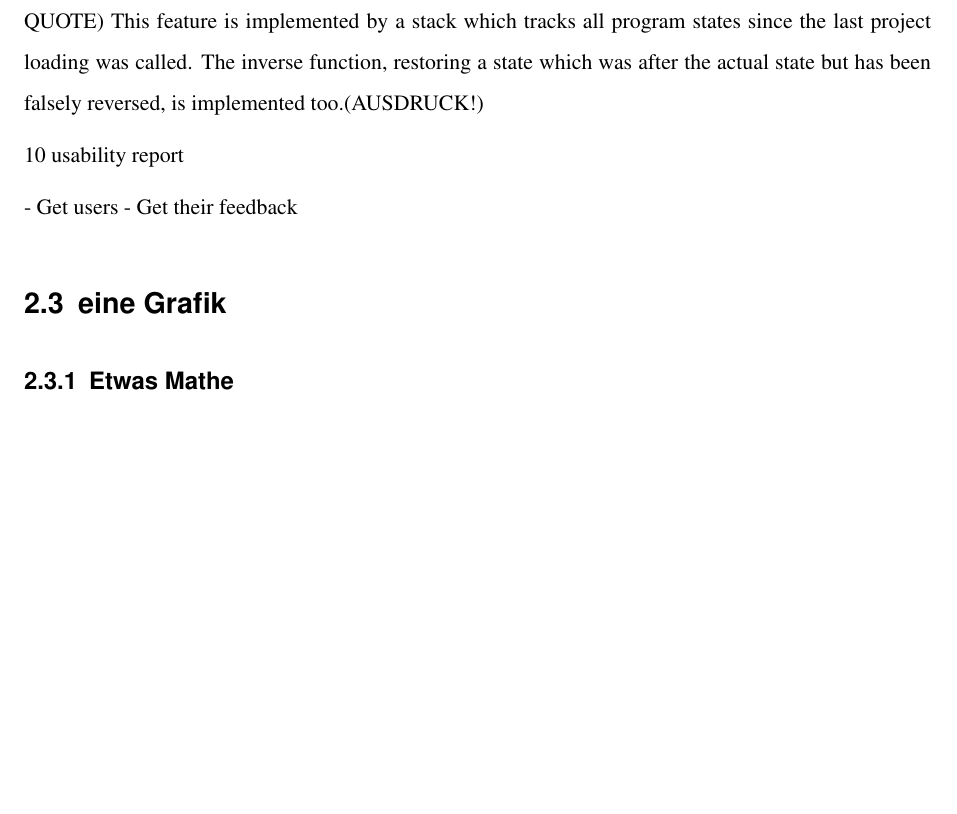
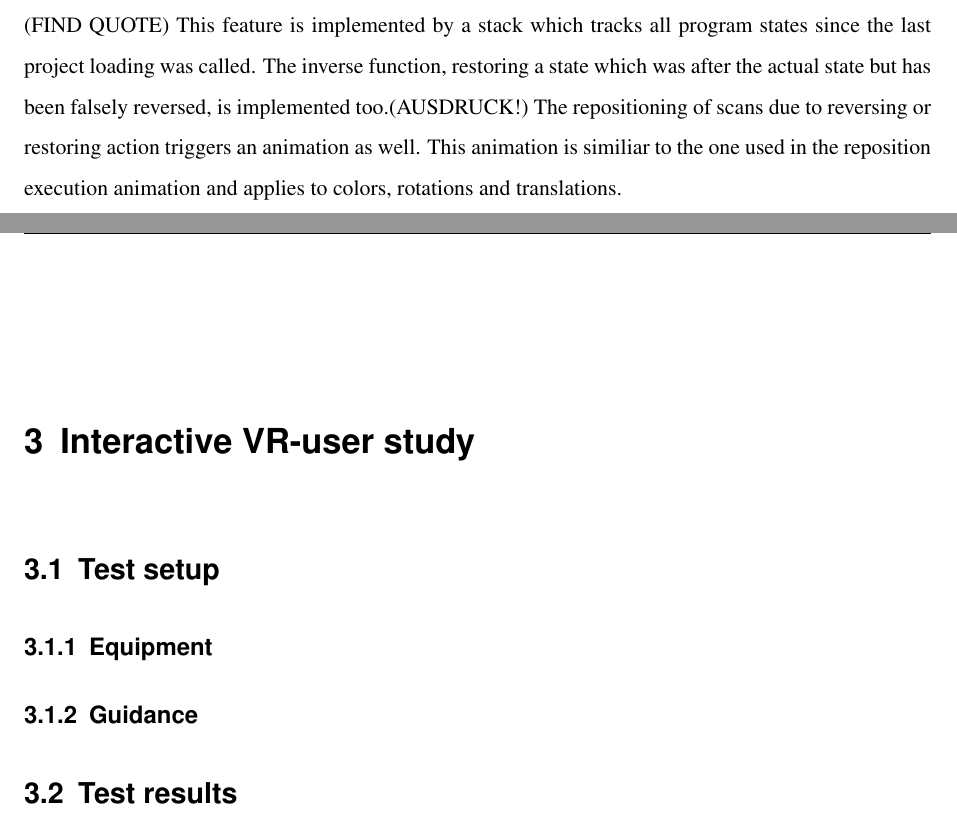
Before and after one commit to DanielBekele/LiteratureDBs, a LaTeX thesis (bachelorarbeit.tex): part of page 16 of 21 before the commit and two parts of pages 18 and 19 of 25 after it, the two joined at a grey line, cut so that both start at the same text, the shorter picture padded with empty space. Compiled offline with pdfLaTeX.

Commit message:
Added missing chapters, written problems chapter

```diff
--- a/bachelorarbeit.tex
+++ b/bachelorarbeit.tex
@@ -239,3 +259,15 @@ These linear blend is executed on colours as well, making hard colour switches o
 
 Some features of computer programs have evolved over the time and it is common to include them to all applications because of their general purpose. For example the possibility to restore the program state before the last action is a well known feature and commonly expected to be in every program. (FIND QUOTE)
 This feature is implemented by a stack which tracks all program states since the last project loading was called. The inverse function, restoring a state which was after the actual state but has been falsely reversed, is implemented too.(AUSDRUCK!)
+The repositioning of scans due to reversing or restoring action triggers an animation as well. This animation is similiar to the one used in the reposition execution animation and applies to colors, rotations and translations.
+
+\chapter{Interactive VR-user study}
+
+\section{Test setup}
+
+\subsection{Equipment}
+\subsection{Guidance}
+
+\section{Test results}
+
+\chapter{Evaluation}
@@ -242,17 +285,3 @@ This feature is implemented by a stack which tracks all program states since the
 
 
-10 usability report
 
-- Get users
-- Get their feedback
-
-\section{eine Grafik}
-\begin{figure}[htbp]
-	\centering
-		\includegraphics{test.png}
-	\caption{beschriftung}
-	\label{fig:diplominf}
-\end{figure}
-
-
-\subsection{Etwas Mathe}
```
Also changed, not shown: bachelorarbeit.pdf, bachelorarbeit.tex (54 more changed lines), 4 other files.
